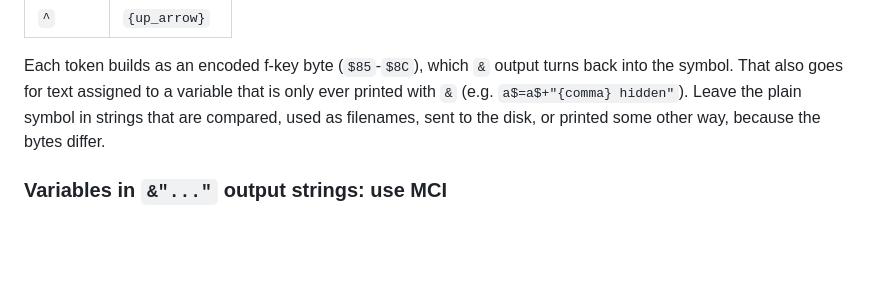
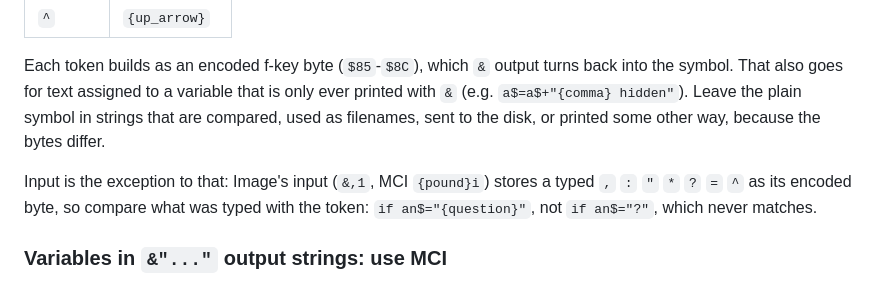
Before and after one commit to Pinacolada64/ImageBBS3, a Markdown page: CLAUDE.md, the part around the change. GitHub-like rendering; blank space fills up the shorter version.

Commit message:
CLAUDE.md: compare typed input with the quoter tokens
Image's input stores a typed , : " * ? = ^ as its encoded byte, so
an$="?" never matches: compare with {question} and the rest.

Co-Authored-By: Claude Opus 5.5 <noreply@anthropic.com>

```diff
--- a/CLAUDE.md
+++ b/CLAUDE.md
@@ -55,6 +55,11 @@ that is only ever printed with `&` (e.g. `a$=a$+"{comma} hidden"`). Leave the
 plain symbol in strings that are compared, used as filenames, sent to the disk,
 or printed some other way, because the bytes differ.
 
+Input is the exception to that: Image's input (`&,1`, MCI `{pound}i`) stores a
+typed `,` `:` `"` `*` `?` `=` `^` as its encoded byte, so compare what was
+typed with the token: `if an$="{question}"`, not `if an$="?"`, which never
+matches.
+
 ### Variables in `&"..."` output strings: use MCI
 
 To print a single-letter variable in an `&` string, use MCI instead of
```
